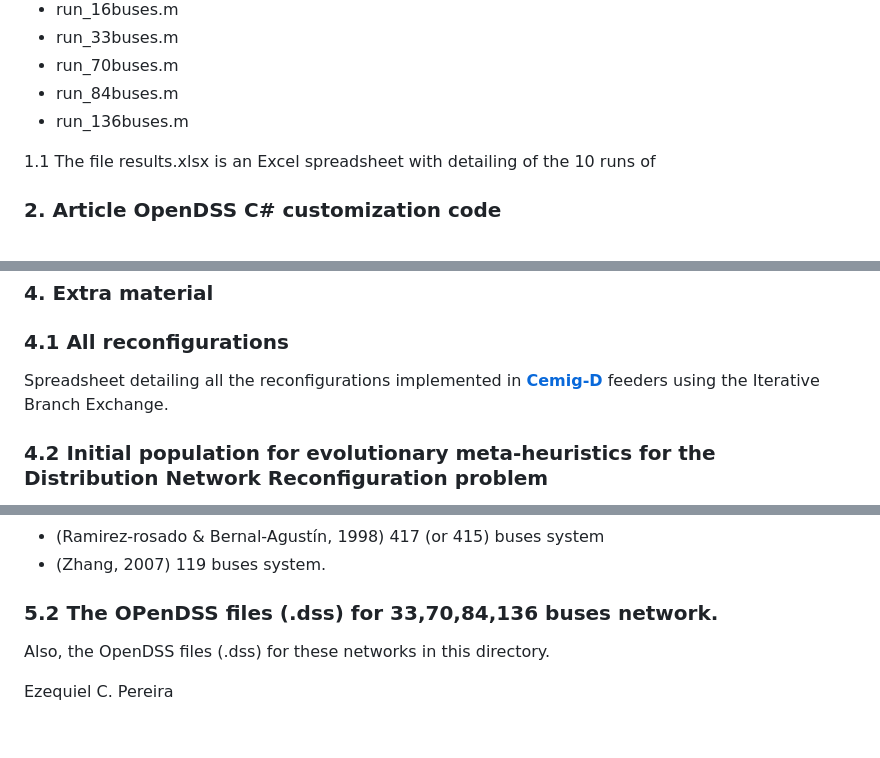
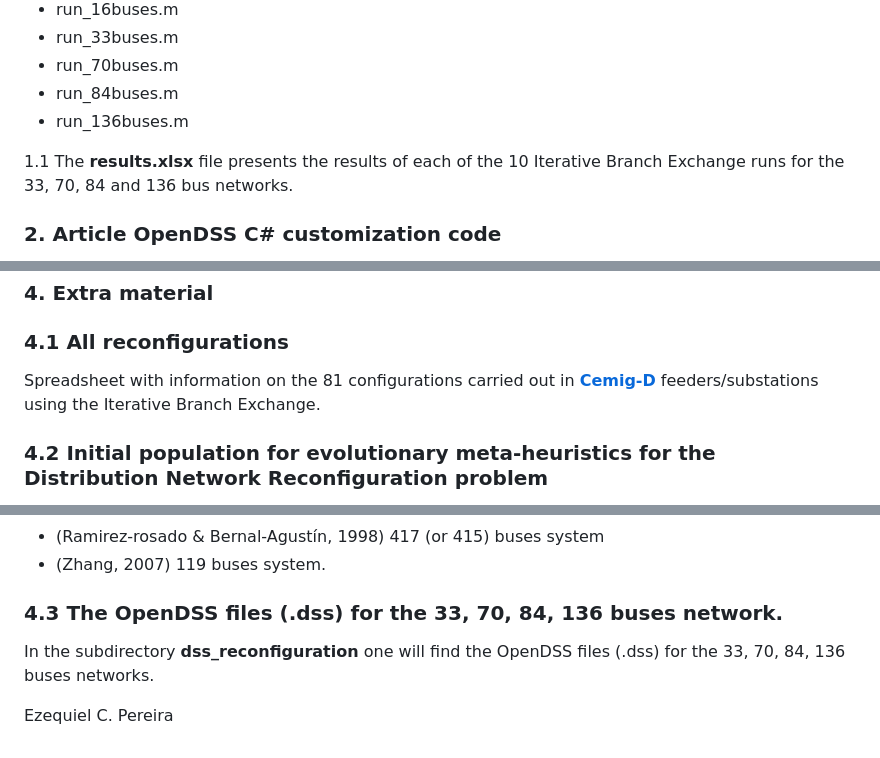
Before and after one commit to Zecao/IterativeBranchExchange, a Markdown page: README.md, 3 parts joined by grey strips. Drawn GitHub-style.

```diff
--- a/README.md
+++ b/README.md
@@ -15,7 +15,7 @@ Instructions: put the files in same root directory of IBE Matlab code. Before st
 - run_84buses.m
 - run_136buses.m
 
-1.1 The file results.xlsx is an Excel spreadsheet with detailing of the 10 runs of
+1.1 The **results.xlsx** file presents the results of each of the 10 Iterative Branch Exchange runs for the 33, 70, 84 and 136 bus networks.
 
 ### 2. Article OpenDSS C# customization code
 Essentially, this is a stable version of another repository [**ExecutorOpenDSSBr**](https://github.com/Zecao/ExecutorOpenDssBr). It is a C# (Visual Studio project) OpenDSS customization, which one of the features is to run the power flow from real feeders and substation and also perform the Branch Exchange heuristic in the .dss files. The stable version is in subdirectory (https://github.com/Zecao/IterativeBranchExchange/tree/master/OpenDssCustomization).
@@ -32,7 +32,7 @@ Directory with the OpenDSS files (.dss) from 2 Cemig distribution feeders and 2
 
 ### 4. Extra material
 ### 4.1 All reconfigurations
-Spreadsheet detailing all the reconfigurations implemented in [**Cemig-D**](https://www.cemig.com.br/en/) feeders using the Iterative Branch Exchange.
+Spreadsheet with information on the 81 configurations carried out in [**Cemig-D**](https://www.cemig.com.br/en/) feeders/substations using the Iterative Branch Exchange.
 
 ### 4.2 Initial population for evolutionary meta-heuristics for the Distribution Network Reconfiguration problem
 [**"MSTInitialPopulation"**](https://github.com/Zecao/2020Dijkstra/tree/master/MSTInitialPopulation)
@@ -44,7 +44,7 @@ Directory with the initial populations for population based evolutionary meta-he
 * (Ramirez-rosado & Bernal-Agustín, 1998) 417 (or 415) buses system
 * (Zhang, 2007) 119 buses system.
 
-### 5.2 The OPenDSS files (.dss) for 33,70,84,136 buses network.
-Also, the OpenDSS files (.dss) for these networks in this directory.
+### 4.3 The OpenDSS files (.dss) for the 33, 70, 84, 136 buses network.
+In the subdirectory **dss_reconfiguration** one will find the OpenDSS files (.dss) for the 33, 70, 84, 136 buses networks.
 
 Ezequiel C. Pereira
```
